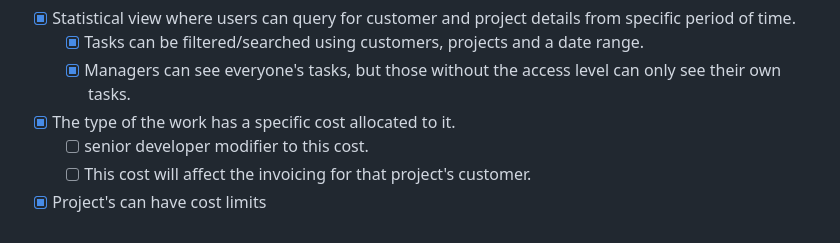
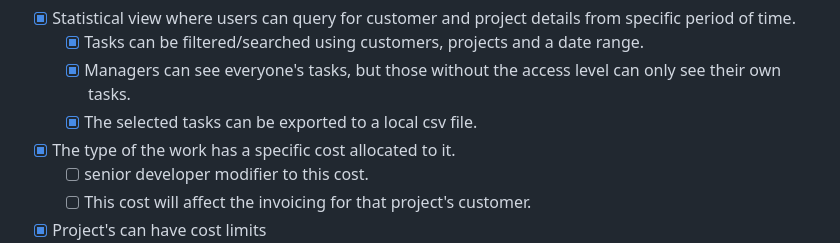
Before and after one commit to Wincewind/WorkTimeManagementApp, a Markdown page: README.md, the part around the change. Rendered like a GitHub page.

```diff
--- a/README.md
+++ b/README.md
@@ -70,6 +70,7 @@ cd src
 - [x] Statistical view where users can query for customer and project details from specific period of time.
   - [x] Tasks can be filtered/searched using customers, projects and a date range.
   - [x] Managers can see everyone's tasks, but those without the access level can only see their own tasks.
+  - [x] The selected tasks can be exported to a local csv file.
 - [x] The type of the work has a specific cost allocated to it.
   - [ ] senior developer modifier to this cost.
   - [ ] This cost will affect the invoicing for that project's customer.
```
